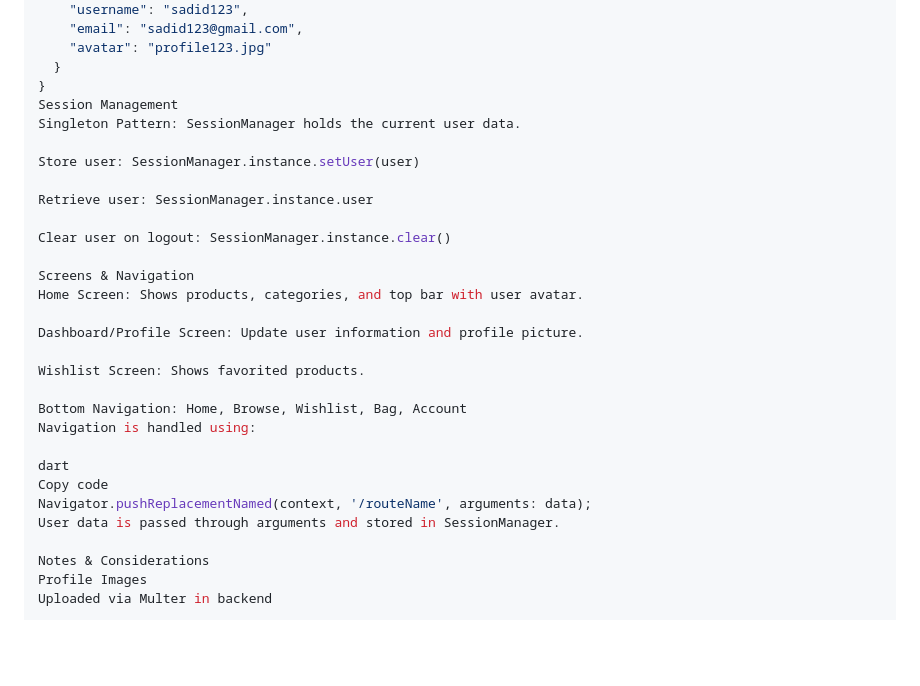
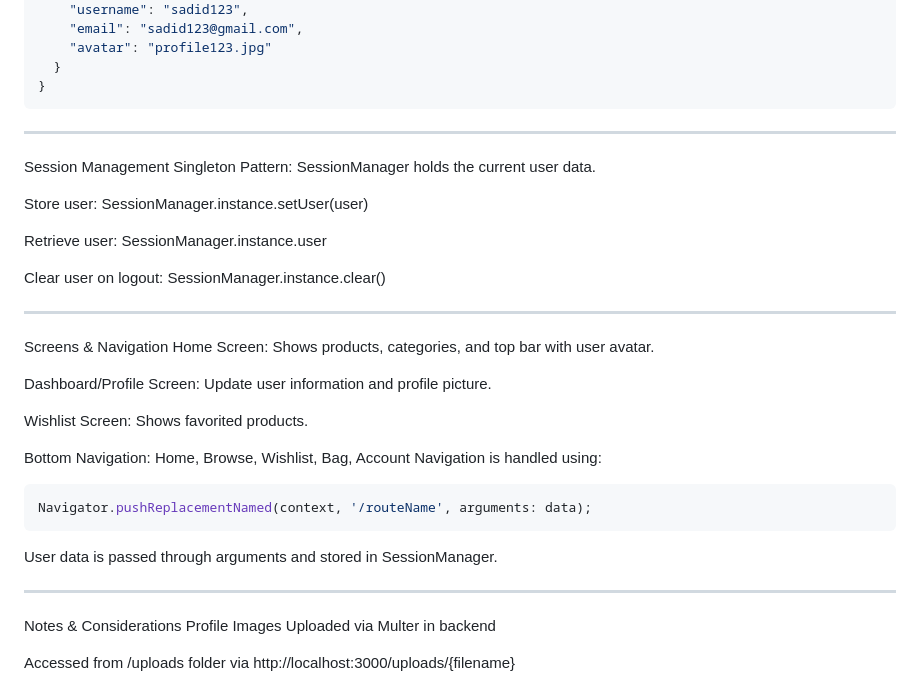
Before and after one commit to Sadid-Rahman/ShopKartApp, a Markdown page: README.md, the part around one of its changes. Rendered like a GitHub page; blank space fills up the shorter version.

````diff
--- a/README.md
+++ b/README.md
@@ -152,6 +146,9 @@ Copy code
     "avatar": "profile123.jpg"
   }
 }
+```
+---
+
 Session Management
 Singleton Pattern: SessionManager holds the current user data.
 
@@ -160,6 +157,8 @@ Store user: SessionManager.instance.setUser(user)
 Retrieve user: SessionManager.instance.user
 
 Clear user on logout: SessionManager.instance.clear()
+
+---
 
 Screens & Navigation
 Home Screen: Shows products, categories, and top bar with user avatar.
@@ -171,10 +170,12 @@ Wishlist Screen: Shows favorited products.
 Bottom Navigation: Home, Browse, Wishlist, Bag, Account
 Navigation is handled using:
 
-dart
-Copy code
+```dart
 Navigator.pushReplacementNamed(context, '/routeName', arguments: data);
+```
 User data is passed through arguments and stored in SessionManager.
+
+---
 
 Notes & Considerations
 Profile Images
````
Also changed, not shown: other parts of README.md (+15 -21 lines).
